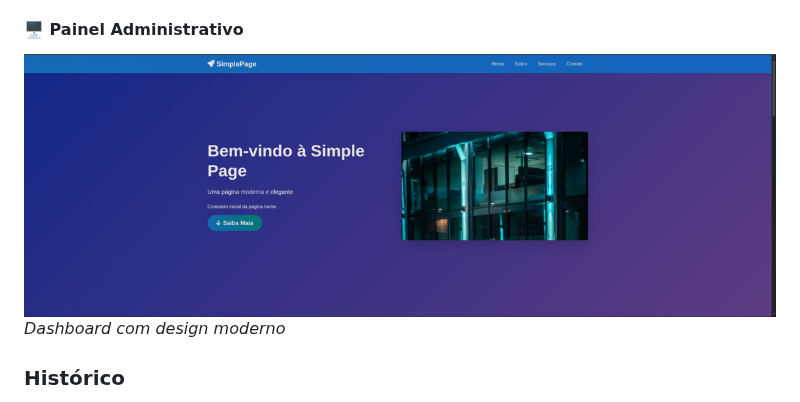
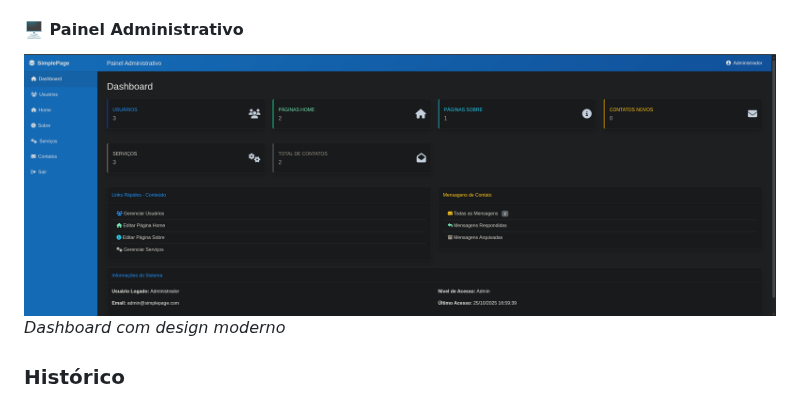
Before and after one commit to robson-luiz/simplepage, a Markdown page: README.md, the part around the change. GitHub-like rendering.

Commit message:
Update dashboard screenshot in README

```diff
--- a/README.md
+++ b/README.md
@@ -36,7 +36,7 @@ O **SimplePage** é um sistema de gestão de conteúdo (CMS) desenvolvido origin
 
 
 #### 🖥️ Painel Administrativo
-![Dashbaord](screenshots/site_simplepage.png)
+![Dashbaord](screenshots/adm_simplepage.png)
 <em>Dashboard com design moderno</em>
 
 ### Histórico
```
